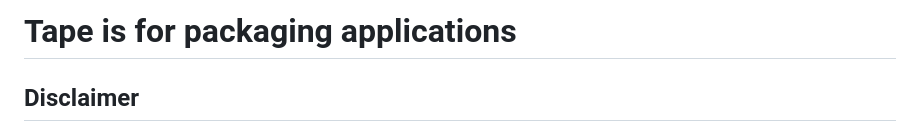
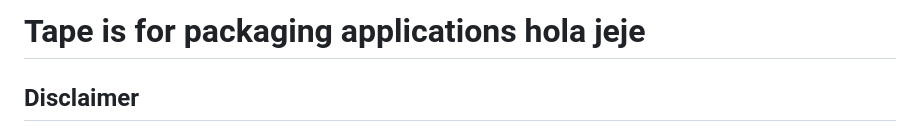
Before and after one commit to Ackermaneduar/labsss, a Markdown page: README.md, the part around the change. GitHub-like rendering.

```diff
--- a/README.md
+++ b/README.md
@@ -1,4 +1,4 @@
-# Tape is for packaging applications
+# Tape is for packaging applications hola jeje
 
 ## Disclaimer
 JEJEJEJ
```
